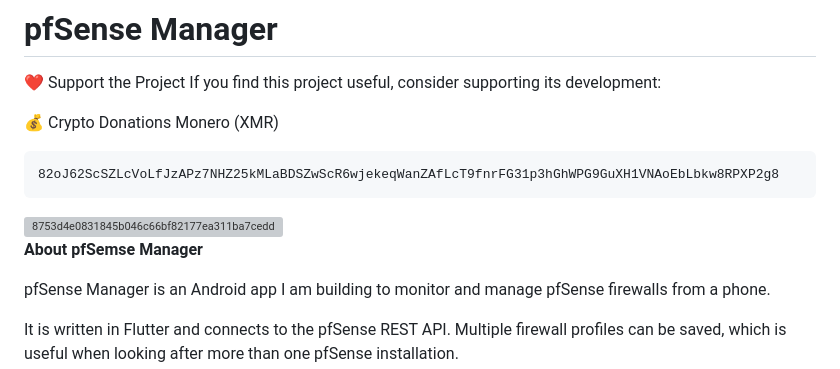
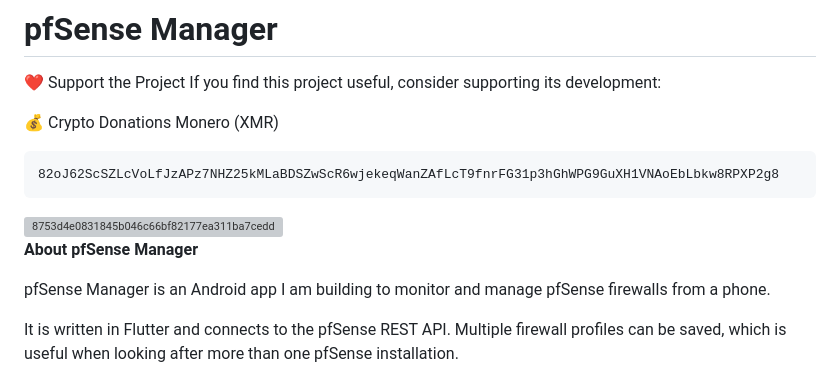
Before and after one commit to privacyOG/Pfsense-Manager, a Markdown page: README.md, the part around the change. Rendered like a GitHub page; grey boxes are pictures that could not be loaded.

Commit message:
Fix typo in 'pfSense Manager' heading

````diff
--- a/README.md
+++ b/README.md
@@ -11,7 +11,7 @@ Monero (XMR)
 ```
 <img width="251" height="249" alt="8753d4e0831845b046c66bf82177ea311ba7cedd6fc17505ae1dfe948708275a" src="https://github.com/user-attachments/assets/5b0f412f-042f-4d98-b1a7-044cf5b6902a" />
 
-**About pfSemse Manager**
+**About pfSense Manager**
 
 pfSense Manager is an Android app I am building to monitor and manage pfSense firewalls from a phone.
 
````
